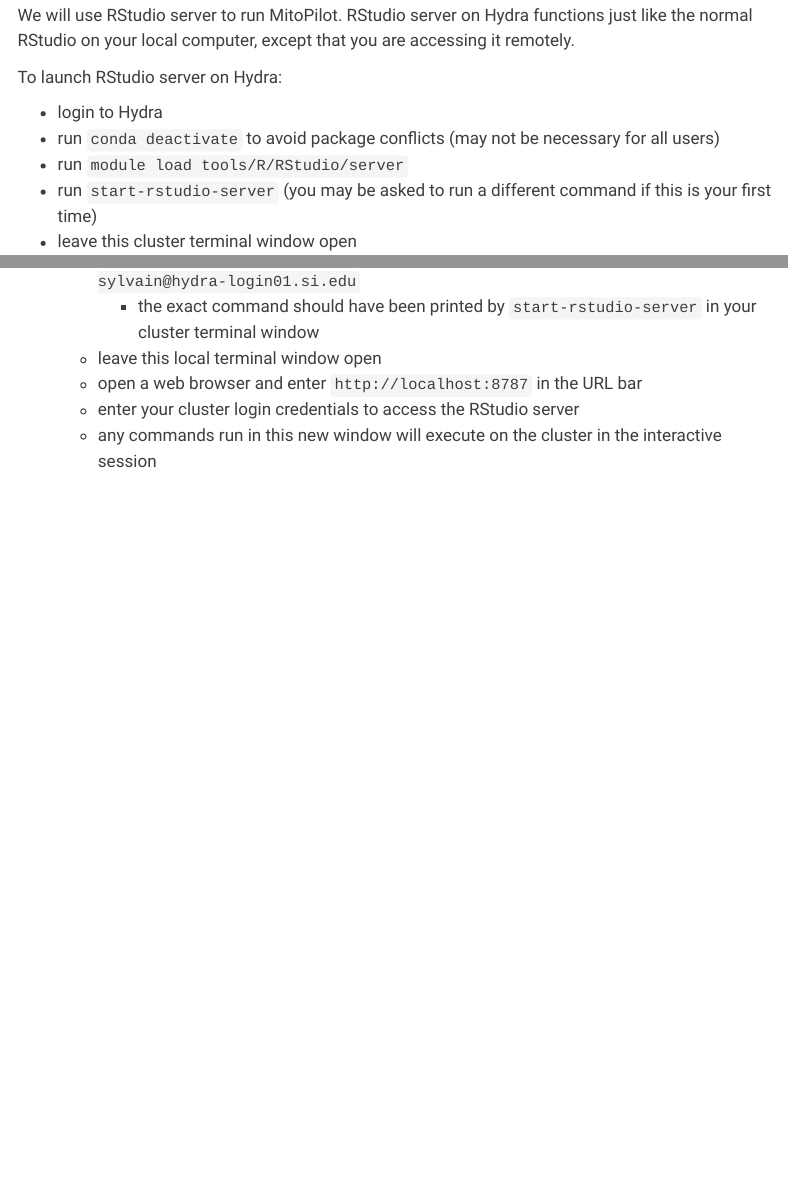
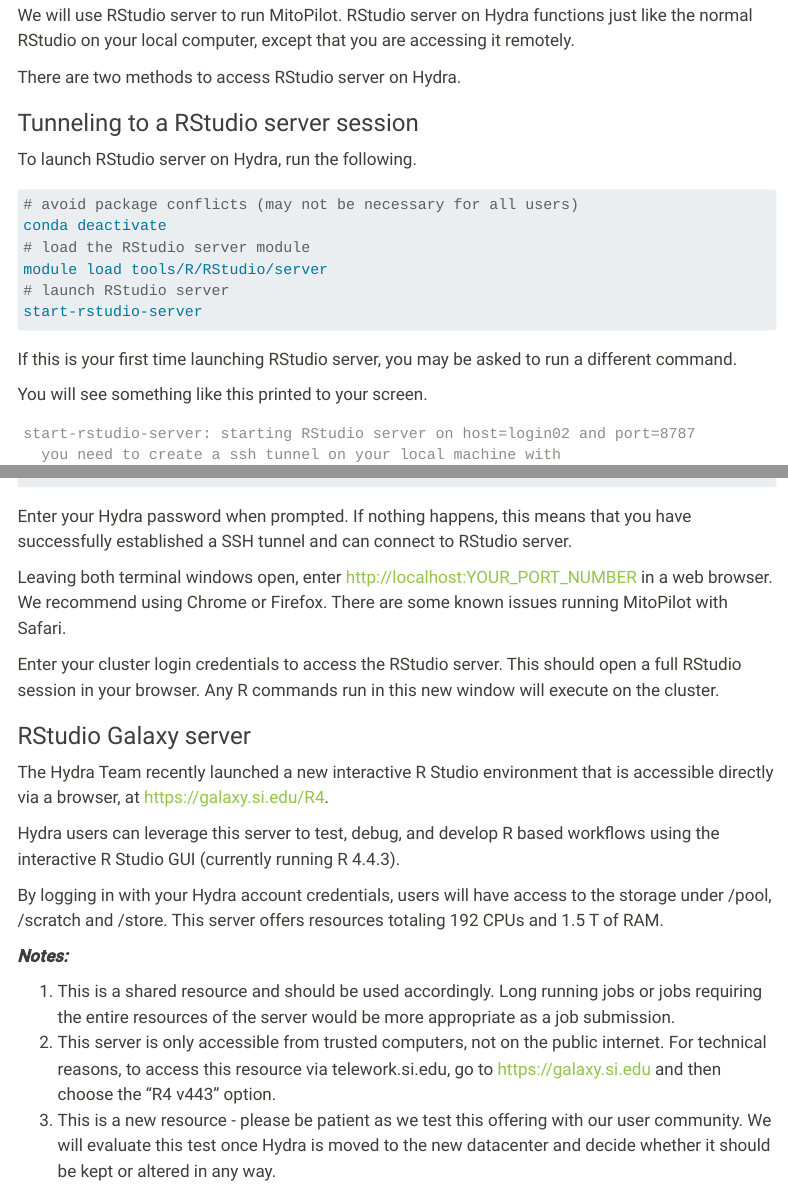
Before and after one commit to SmithsonianWorkshops/MitoPilot_workshop_2025, a Quarto document (qmd/setup/02_RstudioServer.qmd): the page in a window 1100 px wide, from 130 px down, and a second part further down, joined at a grey line. Rendered offline with R 4.5, knitr and Pandoc in place of Quarto, with nearby package versions; menus at the side of the page are left out.

Commit message:
Website update

````diff
--- a/qmd/setup/02_RstudioServer.qmd
+++ b/qmd/setup/02_RstudioServer.qmd
@@ -6,10 +6,5 @@
 
 We will use RStudio server to run MitoPilot. RStudio server on Hydra functions just like the normal RStudio on your local computer, except that you are accessing it remotely.
 
-To launch RStudio server on Hydra:
+There are two methods to access RStudio server on Hydra.
 
-- login to Hydra
-- run `conda deactivate` to avoid package conflicts (may not be necessary for all users)
-- run `module load tools/R/RStudio/server`
-- run `start-rstudio-server` (you may be asked to run a different command if this is your first time)
-- leave this cluster terminal window open
@@ -18,5 +11,20 @@
-	  - the exact command should have been printed by `start-rstudio-server` in your cluster terminal window
-	- leave this local terminal window open
-	- open a web browser and enter `http://localhost:8787` in the URL bar
-	- enter your cluster login credentials to access the RStudio server
-	- any commands run in this new window will execute on the cluster in the interactive session
+### Tunneling to a RStudio server session
+
+To launch RStudio server on Hydra, run the following.
+
+```bash
+# avoid package conflicts (may not be necessary for all users)
+conda deactivate
+# load the RStudio server module
+module load tools/R/RStudio/server
+# launch RStudio server
+start-rstudio-server
+```
+
+If this is your first time launching RStudio server, you may be asked to run a different command.
+
+You will see something like this printed to your screen.
+
+```
+start-rstudio-server: starting RStudio server on host=login02 and port=8787
+  you need to create a ssh tunnel on your local machine with
@@ -22,0 +50,19 @@
+Enter your Hydra password when prompted. If nothing happens, this means that you have successfully established a SSH tunnel and can connect to RStudio server.
+
+Leaving both terminal windows open, enter [http://localhost:YOUR_PORT_NUMBER](http://localhost:YOUR_PORT_NUMBER) in a web browser. We recommend using Chrome or Firefox. There are some known issues running MitoPilot with Safari.
+
+Enter your cluster login credentials to access the RStudio server. This should open a full RStudio session in your browser. Any R commands run in this new window will execute on the cluster.
+
+### RStudio Galaxy server
+
+The Hydra Team recently launched a new interactive R Studio environment that is accessible directly via a browser, at [https://galaxy.si.edu/R4](https://galaxy.si.edu/R4).
+
+Hydra users can leverage this server to test, debug, and develop R based workflows using the interactive R Studio GUI (currently running R 4.4.3).
+
+By logging in with your Hydra account credentials, users will have access to the storage under /pool, /scratch and /store. This server offers resources totaling 192 CPUs and 1.5 T of RAM.
+
+***Notes:***
+
+1. This is a shared resource and should be used accordingly. Long running jobs or jobs requiring the entire resources of the server would be more appropriate as a job submission.
+2. This server is only accessible from trusted computers, not on the public internet. For technical reasons, to access this resource via telework.si.edu, go to [https://galaxy.si.edu](https://galaxy.si.edu) and then choose the "R4 v443" option.
+3. This is a new resource - please be patient as we test this offering with our user community. We will evaluate this test once Hydra is moved to the new datacenter and decide whether it should be kept or altered in any way.
````
Also changed, not shown: .quarto/idx/qmd/setup/02_RstudioServer.qmd.json, docs/search.json, qmd/setup/02_RstudioServer.qmd (21 more changed lines), 3 other files.
